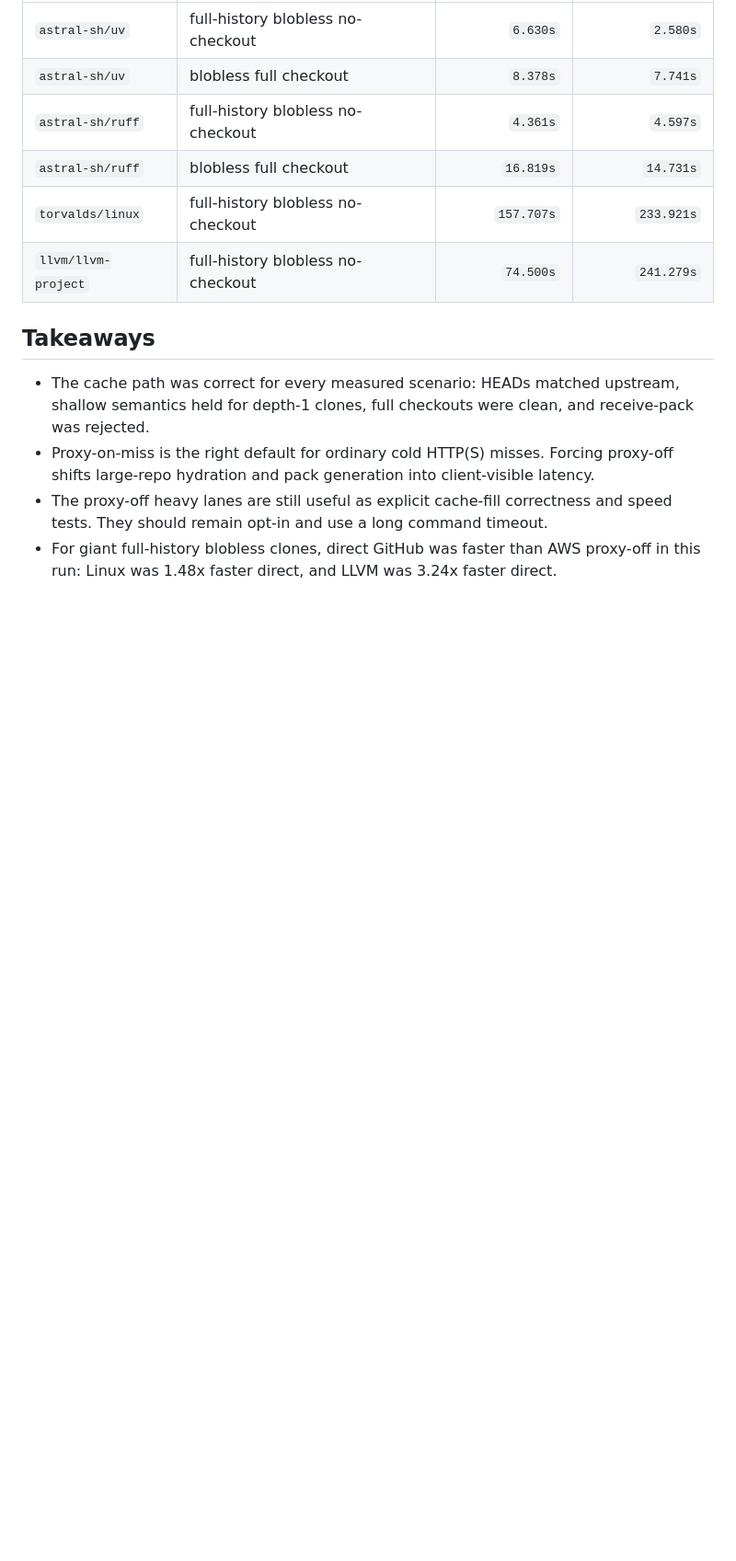
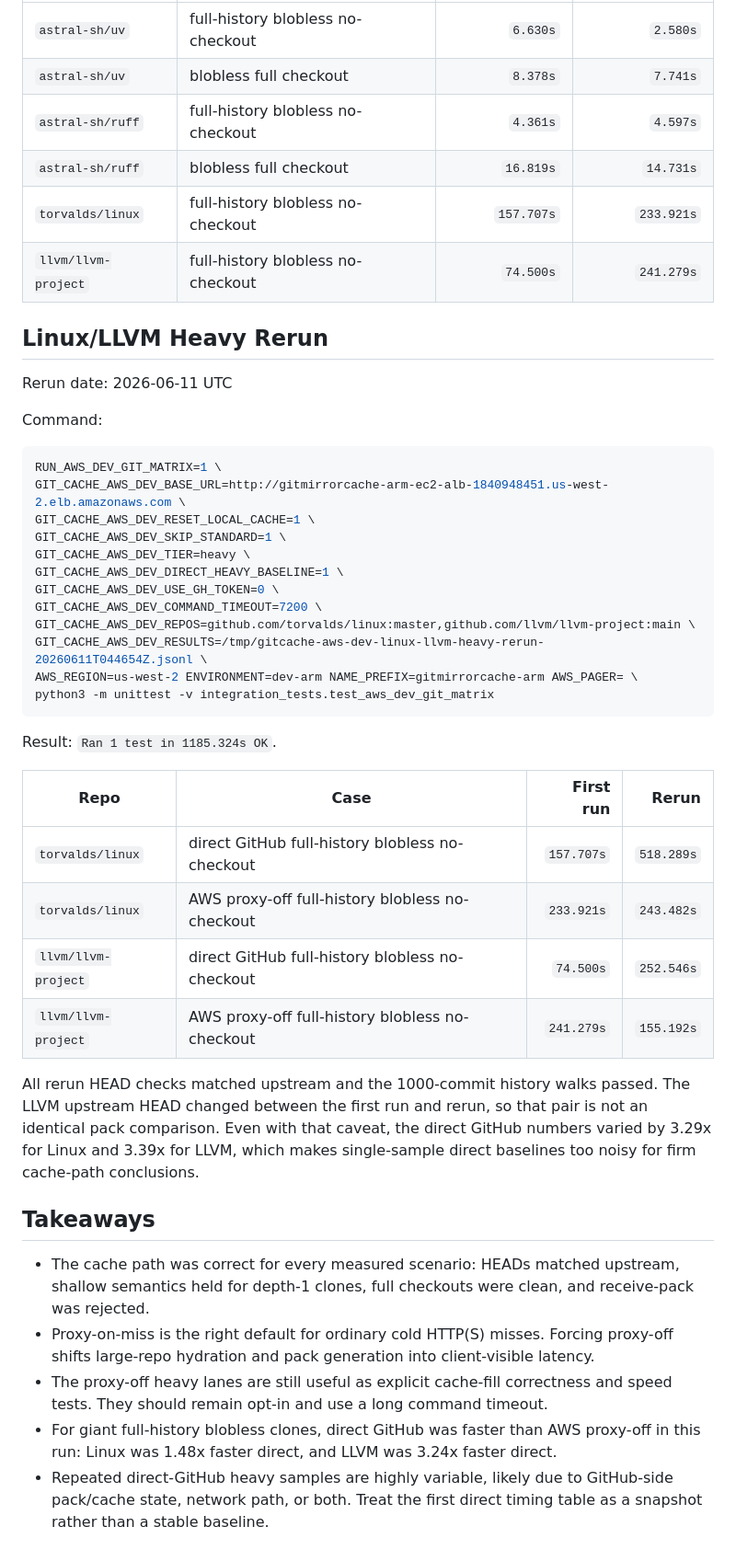
Before and after one commit to 0lut/gitmirrorcache, a Markdown page: integration_tests/aws-dev-git-matrix-findings.md, the part around the change. Shown at 92% size. Drawn GitHub-style; blank space fills up the shorter version.

Commit message:
Record Linux LLVM heavy rerun

````diff
--- a/integration_tests/aws-dev-git-matrix-findings.md
+++ b/integration_tests/aws-dev-git-matrix-findings.md
@@ -102,6 +102,42 @@ checkout for `uv` and `ruff`.
 | `torvalds/linux` | full-history blobless no-checkout | `157.707s` | `233.921s` |
 | `llvm/llvm-project` | full-history blobless no-checkout | `74.500s` | `241.279s` |
 
+## Linux/LLVM Heavy Rerun
+
+Rerun date: 2026-06-11 UTC
+
+Command:
+
+```sh
+RUN_AWS_DEV_GIT_MATRIX=1 \
+GIT_CACHE_AWS_DEV_BASE_URL=http://gitmirrorcache-arm-ec2-alb-1840948451.us-west-2.elb.amazonaws.com \
+GIT_CACHE_AWS_DEV_RESET_LOCAL_CACHE=1 \
+GIT_CACHE_AWS_DEV_SKIP_STANDARD=1 \
+GIT_CACHE_AWS_DEV_TIER=heavy \
+GIT_CACHE_AWS_DEV_DIRECT_HEAVY_BASELINE=1 \
+GIT_CACHE_AWS_DEV_USE_GH_TOKEN=0 \
+GIT_CACHE_AWS_DEV_COMMAND_TIMEOUT=7200 \
+GIT_CACHE_AWS_DEV_REPOS=github.com/torvalds/linux:master,github.com/llvm/llvm-project:main \
+GIT_CACHE_AWS_DEV_RESULTS=/tmp/gitcache-aws-dev-linux-llvm-heavy-rerun-20260611T044654Z.jsonl \
+AWS_REGION=us-west-2 ENVIRONMENT=dev-arm NAME_PREFIX=gitmirrorcache-arm AWS_PAGER= \
+python3 -m unittest -v integration_tests.test_aws_dev_git_matrix
+```
+
+Result: `Ran 1 test in 1185.324s OK`.
+
+| Repo | Case | First run | Rerun |
+| --- | --- | ---: | ---: |
+| `torvalds/linux` | direct GitHub full-history blobless no-checkout | `157.707s` | `518.289s` |
+| `torvalds/linux` | AWS proxy-off full-history blobless no-checkout | `233.921s` | `243.482s` |
+| `llvm/llvm-project` | direct GitHub full-history blobless no-checkout | `74.500s` | `252.546s` |
+| `llvm/llvm-project` | AWS proxy-off full-history blobless no-checkout | `241.279s` | `155.192s` |
+
+All rerun HEAD checks matched upstream and the 1000-commit history walks passed.
+The LLVM upstream HEAD changed between the first run and rerun, so that pair is
+not an identical pack comparison. Even with that caveat, the direct GitHub
+numbers varied by 3.29x for Linux and 3.39x for LLVM, which makes single-sample
+direct baselines too noisy for firm cache-path conclusions.
+
 ## Takeaways
 
 - The cache path was correct for every measured scenario: HEADs matched
@@ -115,3 +151,6 @@ checkout for `uv` and `ruff`.
 - For giant full-history blobless clones, direct GitHub was faster than AWS
   proxy-off in this run: Linux was 1.48x faster direct, and LLVM was 3.24x
   faster direct.
+- Repeated direct-GitHub heavy samples are highly variable, likely due to
+  GitHub-side pack/cache state, network path, or both. Treat the first direct
+  timing table as a snapshot rather than a stable baseline.
````
